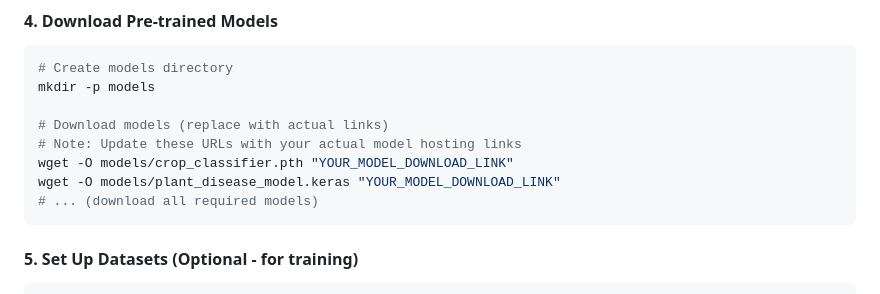
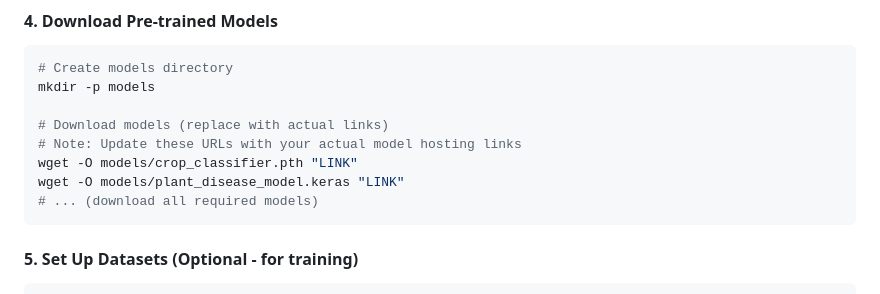
Before and after one commit to PrinceVerma04/AI-Based-Crop-Monitoring-, a Markdown page: README.md, the part around the change. GitHub-like rendering.

````diff
--- a/README.md
+++ b/README.md
@@ -138,8 +138,8 @@ mkdir -p models
 
 # Download models (replace with actual links)
 # Note: Update these URLs with your actual model hosting links
-wget -O models/crop_classifier.pth "YOUR_MODEL_DOWNLOAD_LINK"
-wget -O models/plant_disease_model.keras "YOUR_MODEL_DOWNLOAD_LINK"
+wget -O models/crop_classifier.pth "LINK"
+wget -O models/plant_disease_model.keras "LINK"
 # ... (download all required models)
 ```
 
````
